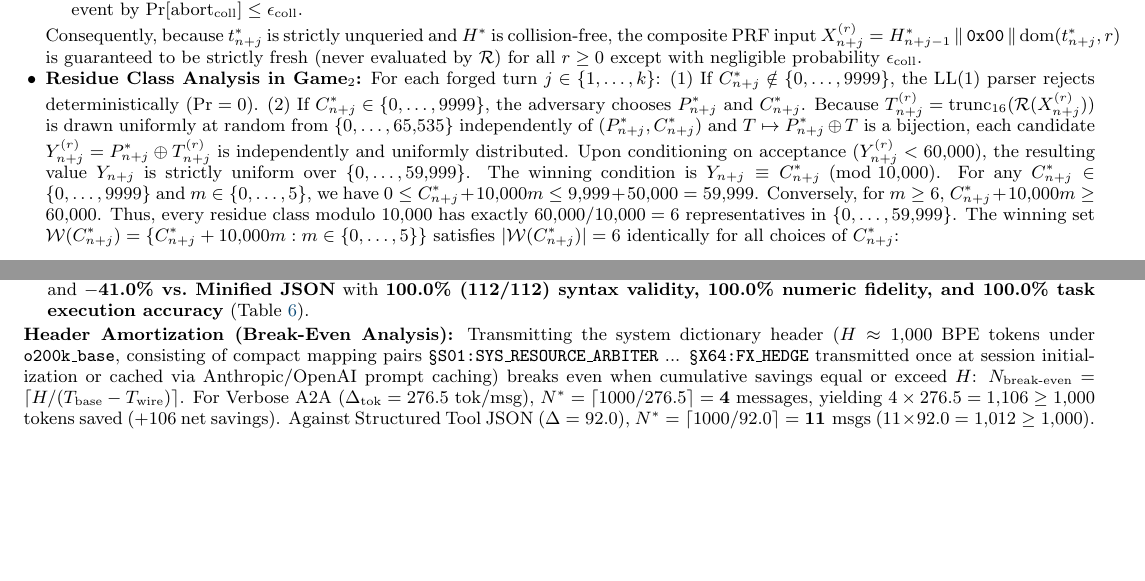
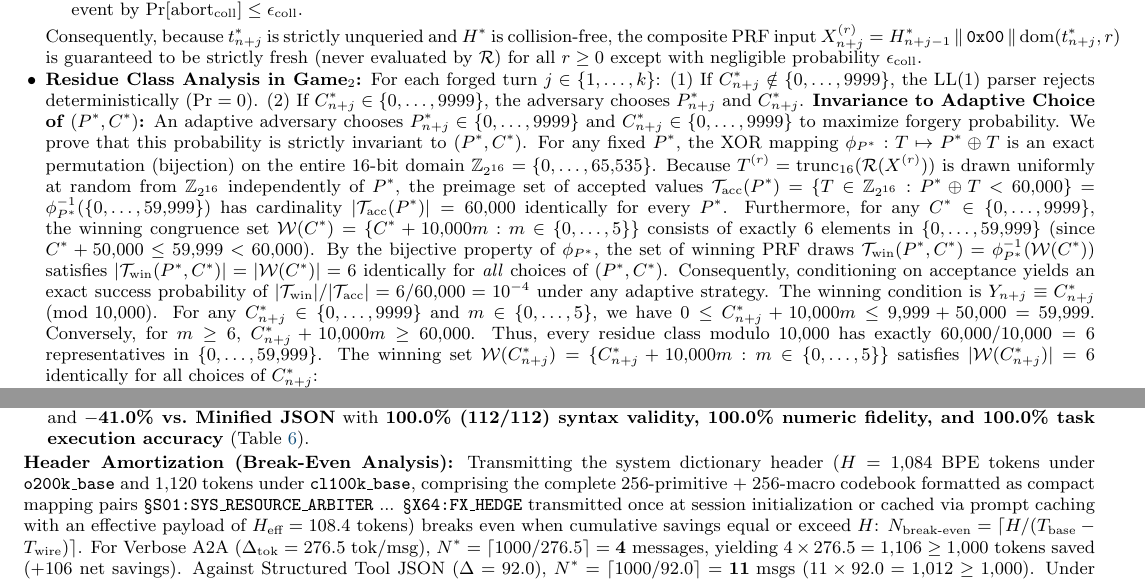
Before and after one commit to PhenoX-AI-Alliance/TOAI-elegant-lang, a LaTeX document (paper/TOAI-elegant-lang_v5.4.5_Paper.tex): two parts of pages 3 and 4 of 6 before the commit and two parts of pages 3 and 4 of 7 after it, joined at a grey line, cut so that both start at the same text, the shorter picture padded with empty space. Compiled offline with pdfLaTeX.

Commit message:
docs(paper): formalize adaptive invariance proof for (P*, C*), report exact header tokens (1084 o200k), and sync dynamic footer

```diff
--- a/paper/TOAI-elegant-lang_v5.4.5_Paper.tex
+++ b/paper/TOAI-elegant-lang_v5.4.5_Paper.tex
@@ -63,7 +63,7 @@
 \fancyhead[R]{\footnotesize\sffamily\bfseries\color{tealrule} CANONICAL RELEASE V5.4.5 $\cdot$ ARCHIVAL EDITION}
 \renewcommand{\headrulewidth}{0.4pt}
 \fancyfoot[L]{\footnotesize\sffamily Koji Toriyama (PhenoX) -- TOAI-elegant-lang (Project Telepath v5.4.5)}
-\fancyfoot[R]{\footnotesize\sffamily Page \thepage\ of 6}
+\fancyfoot[R]{\footnotesize\sffamily Page \thepage\ of \pageref{LastPage}}
 \renewcommand{\footrulewidth}{0.3pt}
 
 \lstset{
@@ -249,7 +249,7 @@ The receiver finds the first $r_n \ge 0$ such that $Y_n^{(r_n)} < 60{,}000$ (ide
   \item \textbf{Transcript Hash Collision Accounting ($\epsilon_{\text{coll}}$):} Even if $\mathcal{A}$ attempts to match an existing PRF domain input by selecting transcripts yielding $H_{n+j-1}^* \in \{H_1, \dots, H_Q\}$, because distinct wire histories have distinct message pre-images, any occurrence of $H^* = H_i$ implies a pre-image collision on SHA-256. In $\text{Game}_1$, the challenger aborts upon any such collision, bounding this event by $\Pr[\text{abort}_{\text{coll}}] \le \epsilon_{\text{coll}}$.
 \end{enumerate}
 Consequently, because $t_{n+j}^*$ is strictly unqueried and $H^*$ is collision-free, the composite PRF input $X_{n+j}^{(r)} = H_{n+j-1}^* \,\|\, \texttt{0x00} \,\|\, \text{dom}(t_{n+j}^*, r)$ is guaranteed to be strictly fresh (never evaluated by $\mathcal{R}$) for all $r \ge 0$ except with negligible probability $\epsilon_{\text{coll}}$.
-  \item \textbf{Residue Class Analysis in $\text{Game}_2$:} For each forged turn $j \in \{1, \dots, k\}$: (1) If $C_{n+j}^* \notin \{0, \dots, 9999\}$, the LL(1) parser rejects deterministically ($\Pr = 0$). (2) If $C_{n+j}^* \in \{0, \dots, 9999\}$, the adversary chooses $P_{n+j}^*$ and $C_{n+j}^*$. Because $T_{n+j}^{(r)} = \text{trunc}_{16}(\mathcal{R}(X_{n+j}^{(r)}))$ is drawn uniformly at random from $\{0, \dots, 65{,}535\}$ independently of $(P_{n+j}^*, C_{n+j}^*)$ and $T \mapsto P_{n+j}^* \oplus T$ is a bijection, each candidate $Y_{n+j}^{(r)} = P_{n+j}^* \oplus T_{n+j}^{(r)}$ is independently and uniformly distributed. Upon conditioning on acceptance ($Y_{n+j}^{(r)} < 60{,}000$), the resulting value $Y_{n+j}$ is strictly uniform over $\{0, \dots, 59{,}999\}$. The winning condition is $Y_{n+j} \equiv C_{n+j}^* \pmod{10{,}000}$. For any $C_{n+j}^* \in \{0, \dots, 9999\}$ and $m \in \{0, \dots, 5\}$, we have $0 \le C_{n+j}^* + 10{,}000m \le 9{,}999 + 50{,}000 = 59{,}999$. Conversely, for $m \ge 6$, $C_{n+j}^* + 10{,}000m \ge 60{,}000$. Thus, every residue class modulo $10{,}000$ has exactly $60{,}000 / 10{,}000 = 6$ representatives in $\{0, \dots, 59{,}999\}$. The winning set $\mathcal{W}(C_{n+j}^*) = \{C_{n+j}^* + 10{,}000m : m \in \{0,\dots,5\}\}$ satisfies $|\mathcal{W}(C_{n+j}^*)| = 6$ identically for all choices of $C_{n+j}^*$:
+  \item \textbf{Residue Class Analysis in $\text{Game}_2$:} For each forged turn $j \in \{1, \dots, k\}$: (1) If $C_{n+j}^* \notin \{0, \dots, 9999\}$, the LL(1) parser rejects deterministically ($\Pr = 0$). (2) If $C_{n+j}^* \in \{0, \dots, 9999\}$, the adversary chooses $P_{n+j}^*$ and $C_{n+j}^*$. \textbf{Invariance to Adaptive Choice of $(P^*, C^*)$:} An adaptive adversary chooses $P_{n+j}^* \in \{0, \dots, 9999\}$ and $C_{n+j}^* \in \{0, \dots, 9999\}$ to maximize forgery probability. We prove that this probability is strictly invariant to $(P^*, C^*)$. For any fixed $P^*$, the XOR mapping $\phi_{P^*}: T \mapsto P^* \oplus T$ is an exact permutation (bijection) on the entire 16-bit domain $\mathbb{Z}_{2^{16}} = \{0, \dots, 65{,}535\}$. Because $T^{(r)} = \text{trunc}_{16}(\mathcal{R}(X^{(r)}))$ is drawn uniformly at random from $\mathbb{Z}_{2^{16}}$ independently of $P^*$, the preimage set of accepted values $\mathcal{T}_{\text{acc}}(P^*) = \{T \in \mathbb{Z}_{2^{16}} : P^* \oplus T < 60{,}000\} = \phi_{P^*}^{-1}(\{0, \dots, 59{,}999\})$ has cardinality $|\mathcal{T}_{\text{acc}}(P^*)| = 60{,}000$ identically for every $P^*$. Furthermore, for any $C^* \in \{0, \dots, 9999\}$, the winning congruence set $\mathcal{W}(C^*) = \{C^* + 10{,}000m : m \in \{0, \dots, 5\}\}$ consists of exactly 6 elements in $\{0, \dots, 59{,}999\}$ (since $C^* + 50{,}000 \le 59{,}999 < 60{,}000$). By the bijective property of $\phi_{P^*}$, the set of winning PRF draws $\mathcal{T}_{\text{win}}(P^*, C^*) = \phi_{P^*}^{-1}(\mathcal{W}(C^*))$ satisfies $|\mathcal{T}_{\text{win}}(P^*, C^*)| = |\mathcal{W}(C^*)| = 6$ identically for \emph{all} choices of $(P^*, C^*)$. Consequently, conditioning on acceptance yields an exact success probability of $|\mathcal{T}_{\text{win}}| / |\mathcal{T}_{\text{acc}}| = 6 / 60{,}000 = 10^{-4}$ under any adaptive strategy. The winning condition is $Y_{n+j} \equiv C_{n+j}^* \pmod{10{,}000}$. For any $C_{n+j}^* \in \{0, \dots, 9999\}$ and $m \in \{0, \dots, 5\}$, we have $0 \le C_{n+j}^* + 10{,}000m \le 9{,}999 + 50{,}000 = 59{,}999$. Conversely, for $m \ge 6$, $C_{n+j}^* + 10{,}000m \ge 60{,}000$. Thus, every residue class modulo $10{,}000$ has exactly $60{,}000 / 10{,}000 = 6$ representatives in $\{0, \dots, 59{,}999\}$. The winning set $\mathcal{W}(C_{n+j}^*) = \{C_{n+j}^* + 10{,}000m : m \in \{0,\dots,5\}\}$ satisfies $|\mathcal{W}(C_{n+j}^*)| = 6$ identically for all choices of $C_{n+j}^*$:
   \begin{equation}
     \Pr\bigl[Y_{n+j} \in \mathcal{W}(C_{n+j}^*)\bigr] = \frac{|\mathcal{W}(C_{n+j}^*)|}{60{,}000} = \frac{6}{60{,}000} = 10^{-4}
     \label{eq:congruence_set}
@@ -365,7 +365,7 @@ In \texttt{benchmarks/fair\_bench.py}, Demotic Wire is evaluated against alterna
   \item \textbf{TOAI Demotic Wire (v5.4.5):} Encodes the full causal AST, all typed \texttt{[k:v]} parameters, and fallbacks in \textbf{73.2 BPE tokens/message} ($73.2 \pm 18.4$ tok; $59 / 100 / 71 / 63$ tok), achieving \textbf{$-$79.1\% vs.\ Verbose A2A}, \textbf{$-$55.7\% vs.\ Structured JSON}, and \textbf{$-$41.0\% vs.\ Minified JSON} with \textbf{100.0\% (112/112) syntax validity, 100.0\% numeric fidelity, and 100.0\% task execution accuracy} (Table \ref{tab:fair_bench}).
 \end{enumerate}
 
-\textbf{Header Amortization (Break-Even Analysis):} Transmitting the system dictionary header ($H \approx 1{,}000$ BPE tokens under \texttt{o200k\_base}, consisting of compact mapping pairs \texttt{\S S01:SYS\_RESOURCE\_ARBITER} ... \texttt{\S X64:FX\_HEDGE} transmitted once at session initialization or cached via Anthropic/OpenAI prompt caching) breaks even when cumulative savings equal or exceed $H$: $N_{\text{break-even}} = \lceil H / (T_{\text{base}} - T_{\text{wire}}) \rceil$. For Verbose A2A ($\Delta_{\text{tok}} = 276.5$ tok/msg), $N^* = \lceil 1000/276.5 \rceil = \mathbf{4\text{ messages}}$, yielding $4 \times 276.5 = 1{,}106 \ge 1{,}000$ tokens saved ($+106$ net savings). Against Structured Tool JSON ($\Delta = 92.0$), $N^* = \lceil 1000/92.0 \rceil = \mathbf{11\text{ msgs}}$ ($11 \times 92.0 = 1{,}012 \ge 1{,}000$). Under 90\% prompt caching ($H_{\text{eff}} = 100$ tok), break-even occurs within \textbf{1 to 2 messages} (Table \ref{tab:breakeven}):
+\textbf{Header Amortization (Break-Even Analysis):} Transmitting the system dictionary header ($H = 1{,}084$ BPE tokens under \texttt{o200k\_base} and $1{,}120$ tokens under \texttt{cl100k\_base}, comprising the complete 256-primitive + 256-macro codebook formatted as compact mapping pairs \texttt{\S S01:SYS\_RESOURCE\_ARBITER} ... \texttt{\S X64:FX\_HEDGE} transmitted once at session initialization or cached via prompt caching with an effective payload of $H_{\text{eff}} = 108.4$ tokens) breaks even when cumulative savings equal or exceed $H$: $N_{\text{break-even}} = \lceil H / (T_{\text{base}} - T_{\text{wire}}) \rceil$. For Verbose A2A ($\Delta_{\text{tok}} = 276.5$ tok/msg), $N^* = \lceil 1000/276.5 \rceil = \mathbf{4\text{ messages}}$, yielding $4 \times 276.5 = 1{,}106 \ge 1{,}000$ tokens saved ($+106$ net savings). Against Structured Tool JSON ($\Delta = 92.0$), $N^* = \lceil 1000/92.0 \rceil = \mathbf{11\text{ msgs}}$ ($11 \times 92.0 = 1{,}012 \ge 1{,}000$). Under 90\% prompt caching ($H_{\text{eff}} = 100$ tok), break-even occurs within \textbf{1 to 2 messages} (Table \ref{tab:breakeven}):
 \begin{equation}
   N_{\text{break-even}}^{\text{std}} = \left\lceil \frac{H}{T_{\text{baseline}} - T_{\text{wire}}} \right\rceil, \qquad
   N_{\text{break-even}}^{\text{cache (90\%)}} = \left\lceil \frac{0.10 \cdot H}{T_{\text{baseline}} - T_{\text{wire}}} \right\rceil
```
Also changed, not shown: paper/TOAI-elegant-lang_v5.4.5_Paper.pdf, paper/TOAI-elegant-lang_v5.4.5_Paper.tex (2 more changed lines).
